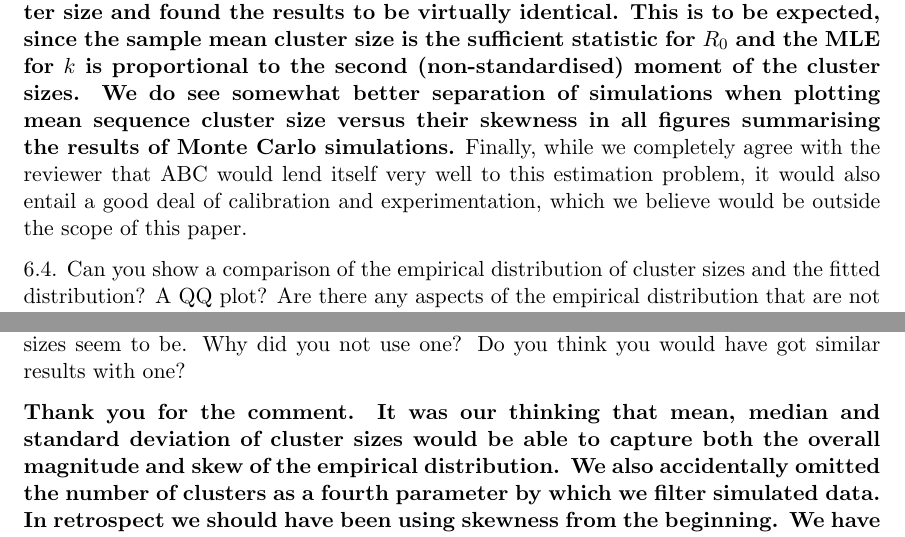
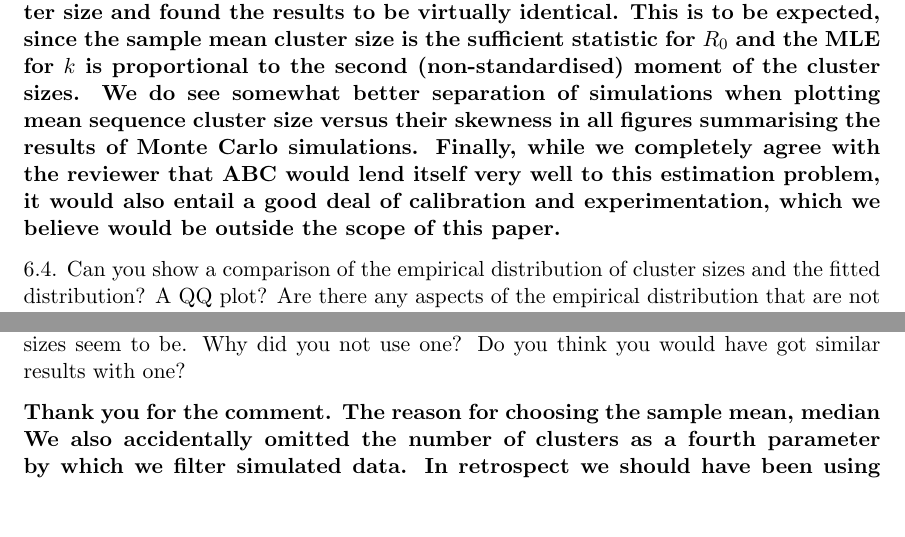
Before and after one commit to blab/mers-structure, a LaTeX document (response_1/response_1.tex): two parts of pages 8 and 10 of 11, joined at a grey line, cut so that both start at the same text, the shorter picture padded with empty space. Compiled offline with pdfLaTeX.

Commit message:
small fix

```diff
--- a/response_1/response_1.tex
+++ b/response_1/response_1.tex
@@ -201,8 +201,10 @@ We have essentially replaced the loss function in ABC with a slightly more compl
 Our approach is also equivalent to a fully Bayesian setting where the parameters of interest are assigned uniform priors.
 We have followed the suggestion here to switch from mean/median/stdev to the first three standardised moments of sequence cluster size and found the results to be virtually identical.
 This is to be expected, since the sample mean cluster size is the sufficient statistic for $R_0$ and the MLE for $k$ is proportional to the second (non-standardised) moment of the cluster sizes.
-We do see somewhat better separation of simulations when plotting mean sequence cluster size versus their skewness in all figures summarising the results of Monte Carlo simulations.}
-Finally, while we completely agree with the reviewer that ABC would lend itself  very well to this estimation problem, it would also entail a good deal of calibration and experimentation, which we believe would be outside the scope of this paper.
+We do see somewhat better separation of simulations when plotting mean sequence cluster size versus their skewness in all figures summarising the results of Monte Carlo simulations.
+Finally, while we completely agree with the reviewer that ABC would lend itself  very well to this estimation problem, it would also entail a good deal of calibration and experimentation, which we believe would be outside the scope of this paper. %LM: might want to re-order...
+}
+
 
 6.4. Can you show a comparison of the empirical distribution of cluster sizes and the fitted distribution? A QQ plot? Are there any aspects of the empirical distribution that are not well characterised by the branching process model, eg at the tails?
 
@@ -264,7 +266,13 @@ However, we wanted to translate this observation into an estimate of the basic r
 
 5. Page 5. Your summary statistics are mean, median and standard deviation of cluster size. It seems odd not to have a statistic measuring skewness, given how skew the cluster sizes seem to be. Why did you not use one? Do you think you would have got similar results with one?
 
-\textbf{Thank you for the comment. It was our thinking that mean, median and standard deviation of cluster sizes would be able to capture both the overall magnitude and skew of the empirical distribution. We also accidentally omitted the number of clusters as a fourth parameter by which we filter simulated data. In retrospect we should have been using skewness from the beginning. We have since fixed both these issues and now use mean, standard deviation, skewness and number of clusters as filters for simulated data throughout the manuscript. This does not seem affect any of our results.}
+\textbf{Thank you for the comment.
+% It was our thinking that mean, median and standard deviation of cluster sizes would be able to capture both the overall magnitude and skew of the empirical distribution.
+The reason for choosing the sample mean, median
+We also accidentally omitted the number of clusters as a fourth parameter by which we filter simulated data.
+In retrospect we should have been using skewness from the beginning.
+We have since fixed both these issues and now use mean, standard deviation, skewness and number of clusters as filters for simulated data throughout the manuscript.
+This does not seem affect any of our results.}
 
 6. Page 8. You refer repeatedly to spatial statistics to refer to location on genome. I think you should refer to clustering on the location on the genome.
 
```
